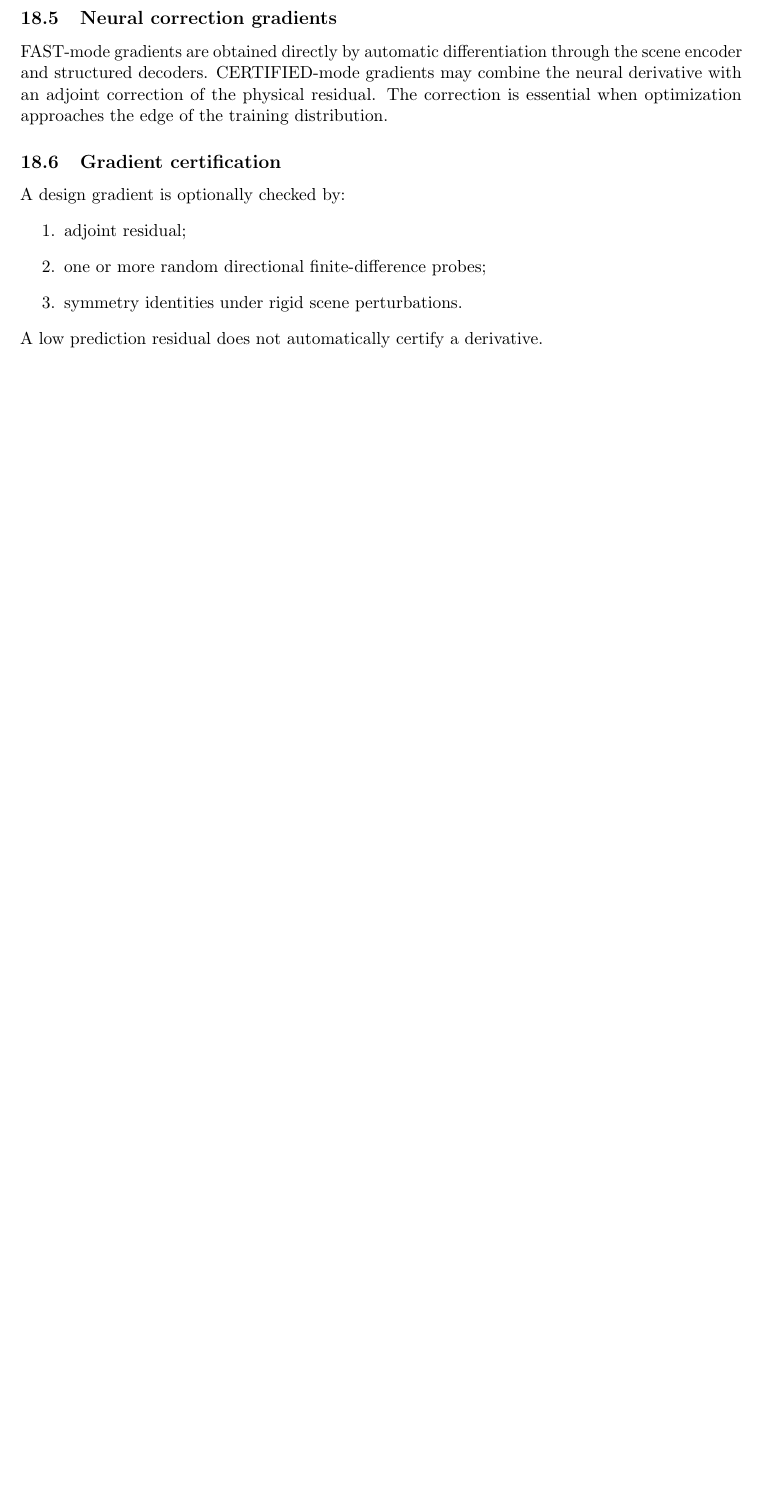
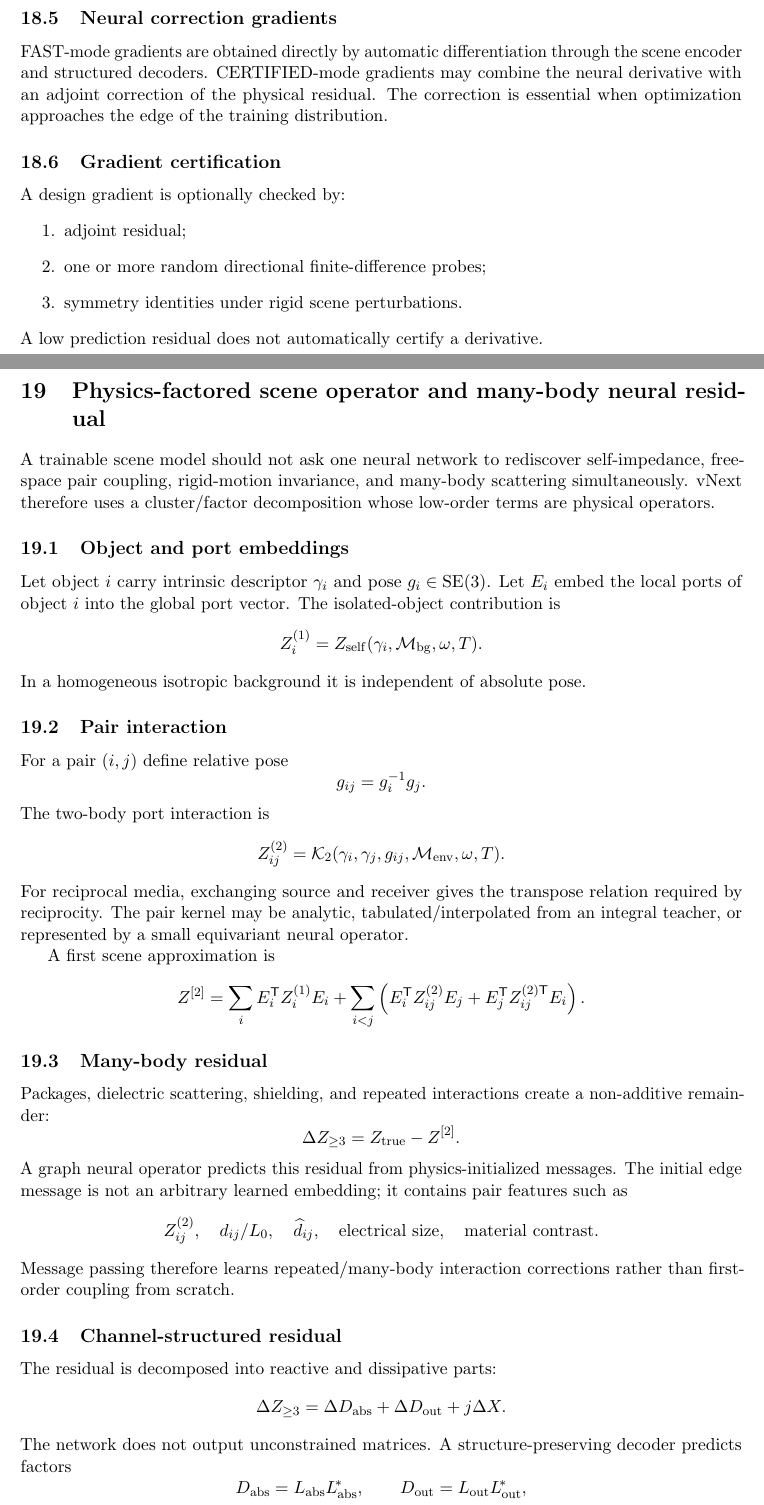
Before and after one commit to AliceThunder/SDFMPNEO, a LaTeX paper (theory/main.tex, which reads theory/sections/08b_physics_factored_scene_operator.tex): part of page 30 of 44 before the commit and two parts of pages 30 and 31 of 46 after it, the two joined at a grey line, cut so that both start at the same text, the shorter picture padded with empty space. Compiled offline with pdfLaTeX.

Commit message:
Factor neural scene operator into self pair and many-body physics

```diff
--- /dev/null
+++ b/theory/sections/08b_physics_factored_scene_operator.tex
@@ -0,0 +1,94 @@
+\section{Physics-factored scene operator and many-body neural residual}
+\label{sec:physics-factored}
+
+A trainable scene model should not ask one neural network to rediscover
+self-impedance, free-space pair coupling, rigid-motion invariance, and
+many-body scattering simultaneously. vNext therefore uses a cluster/factor
+decomposition whose low-order terms are physical operators.
+
+\subsection{Object and port embeddings}
+
+Let object $i$ carry intrinsic descriptor $\gamma_i$ and pose $g_i\in\SE(3)$.
+Let $E_i$ embed the local ports of object $i$ into the global port vector.
+The isolated-object contribution is
+\[
+  Z_i^{(1)}
+  =
+  Z_{\rm self}(\gamma_i,\mathcal M_{\rm bg},\omega,T).
+\]
+In a homogeneous isotropic background it is independent of absolute pose.
+
+\subsection{Pair interaction}
+
+For a pair $(i,j)$ define relative pose
+\[
+  g_{ij}=g_i^{-1}g_j.
+\]
+The two-body port interaction is
+\[
+  Z_{ij}^{(2)}
+  =
+  \mathcal K_2(
+    \gamma_i,\gamma_j,g_{ij},
+    \mathcal M_{\rm env},\omega,T
+  ).
+\]
+For reciprocal media, exchanging source and receiver gives the transpose
+relation required by reciprocity. The pair kernel may be analytic,
+tabulated/interpolated from an integral teacher, or represented by a small
+equivariant neural operator.
+
+A first scene approximation is
+\[
+ Z^{[2]}
+ =
+ \sum_i E_i^\T Z_i^{(1)}E_i
+ +\sum_{i<j}
+ \left(
+   E_i^\T Z_{ij}^{(2)}E_j
+  +E_j^\T Z_{ij}^{(2)\T}E_i
+ \right).
+ \label{eq:pair-expansion}
+\]
+
+\subsection{Many-body residual}
+
+Packages, dielectric scattering, shielding, and repeated interactions create a
+non-additive remainder:
+\[
+  \Delta Z_{\ge3}
+  =
+  Z_{\rm true}-Z^{[2]}.
+\]
+A graph neural operator predicts this residual from physics-initialized
+messages. The initial edge message is not an arbitrary learned embedding; it
+contains pair features such as
+\[
+  Z_{ij}^{(2)},\quad
+  d_{ij}/L_0,\quad
+  \widehat d_{ij},\quad
+  \text{electrical size},\quad
+  \text{material contrast}.
+\]
+Message passing therefore learns repeated/many-body interaction corrections
+rather than first-order coupling from scratch.
+
+\subsection{Channel-structured residual}
+
+The residual is decomposed into reactive and dissipative parts:
+\[
+ \Delta Z_{\ge3}
+ =
+ \Delta D_{\rm abs}
+ +\Delta D_{\rm out}
+ +j\Delta X.
+\]
+The network does not output unconstrained matrices. A structure-preserving
+decoder predicts factors
+\[
+ D_{\rm abs}
+ =
+ L_{\rm abs}L_{\rm abs}\adj,\qquad
+ D_{\rm out}
+ =
+ L_{\rm out}L_{\rm out}\adj,
```
Also changed, not shown: theory/main.tex (+1 -0 lines), theory/sections/08b_physics_factored_scene_operator.tex (82 more changed lines).
